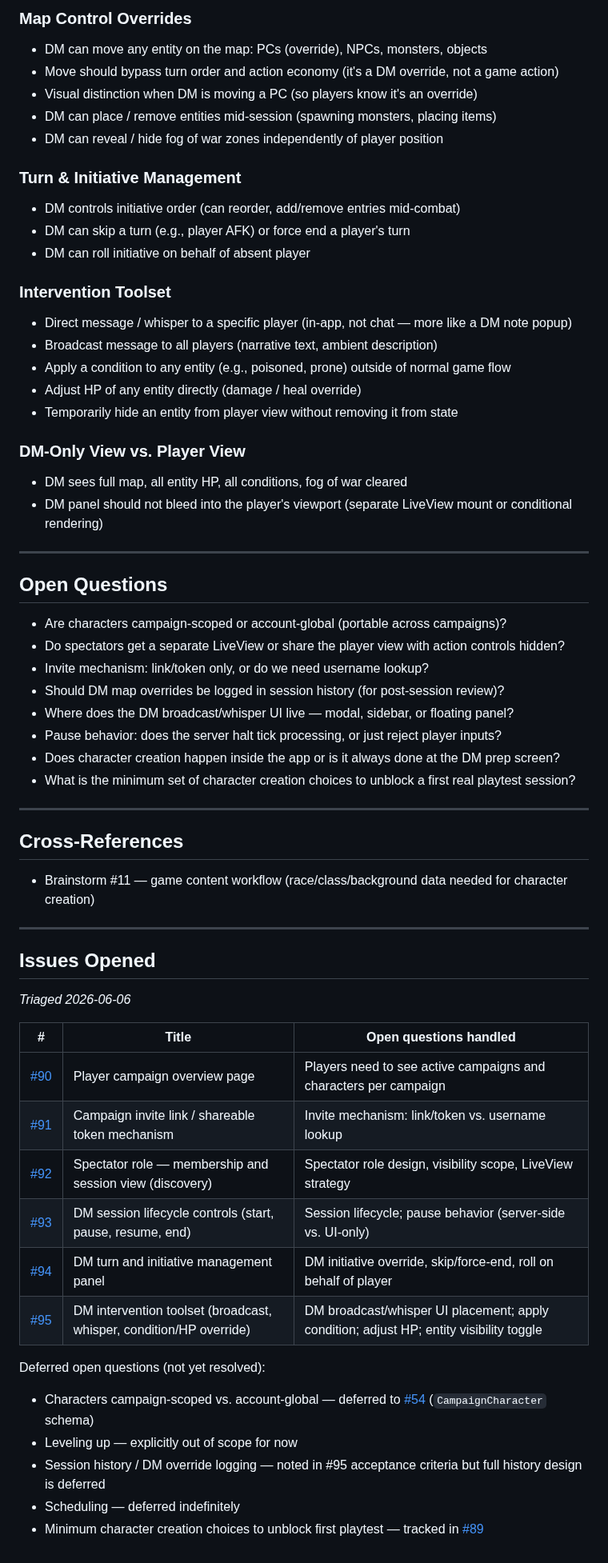
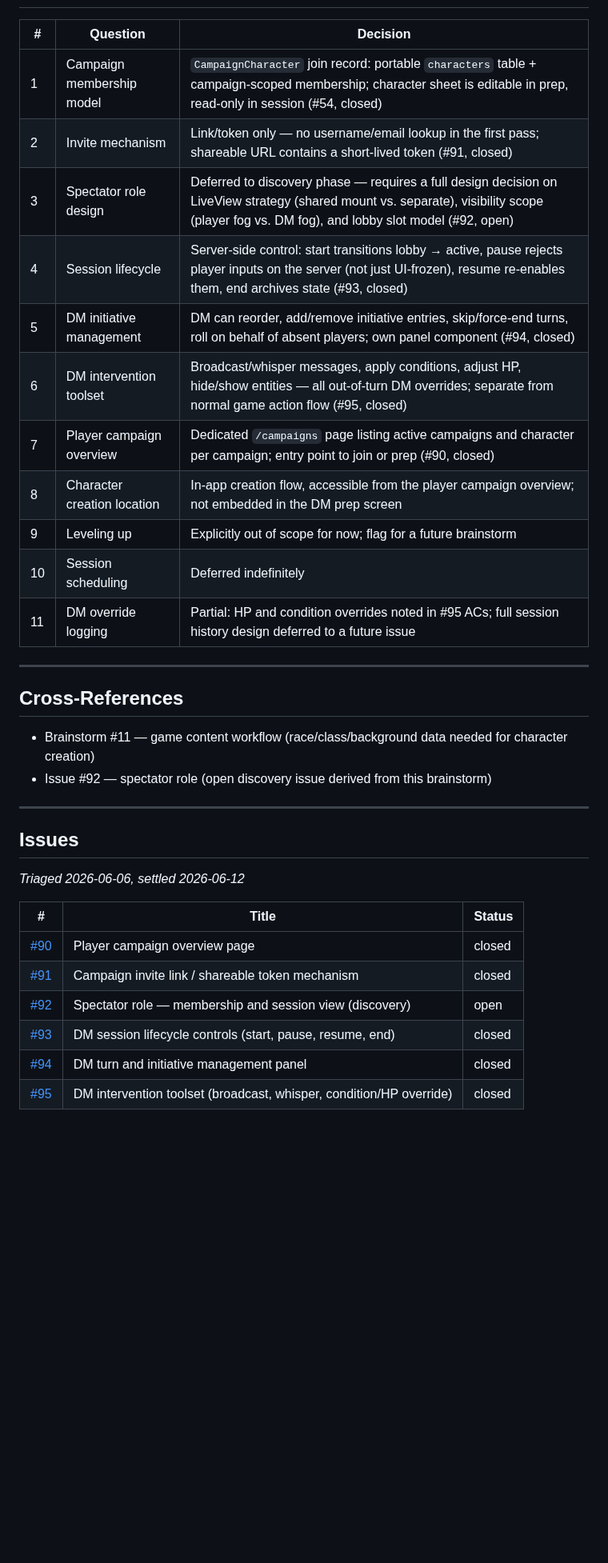
Before and after one commit to ibourlakos/phx-lv-gibbering, a Markdown page: docs/brainstorming/12-player-dm-full-experience.md, the part around one of its changes. Shown at 80% size. Rendered like a GitHub page; blank space fills up the shorter version.

Commit message:
chore: settle brainstorm #12 (all issues triaged and closed except #92)

```diff
--- a/docs/brainstorming/12-player-dm-full-experience.md
+++ b/docs/brainstorming/12-player-dm-full-experience.md
@@ -60,62 +14,35 @@ This is the minimum viable DM toolset needed to run a live session.
-### Map Control Overrides
-- DM can move any entity on the map: PCs (override), NPCs, monsters, objects
-- Move should bypass turn order and action economy (it's a DM override, not a game action)
-- Visual distinction when DM is moving a PC (so players know it's an override)
-- DM can place / remove entities mid-session (spawning monsters, placing items)
-- DM can reveal / hide fog of war zones independently of player position
-
-### Turn & Initiative Management
-- DM controls initiative order (can reorder, add/remove entries mid-combat)
-- DM can skip a turn (e.g., player AFK) or force end a player's turn
-- DM can roll initiative on behalf of absent player
-
-### Intervention Toolset
-- Direct message / whisper to a specific player (in-app, not chat — more like a DM note popup)
-- Broadcast message to all players (narrative text, ambient description)
-- Apply a condition to any entity (e.g., poisoned, prone) outside of normal game flow
-- Adjust HP of any entity directly (damage / heal override)
-- Temporarily hide an entity from player view without removing it from state
-
-### DM-Only View vs. Player View
-- DM sees full map, all entity HP, all conditions, fog of war cleared
-- DM panel should not bleed into the player's viewport (separate LiveView mount or conditional rendering)
-
----
-
-## Open Questions
-
-- Are characters campaign-scoped or account-global (portable across campaigns)?
-- Do spectators get a separate LiveView or share the player view with action controls hidden?
-- Invite mechanism: link/token only, or do we need username lookup?
-- Should DM map overrides be logged in session history (for post-session review)?
-- Where does the DM broadcast/whisper UI live — modal, sidebar, or floating panel?
-- Pause behavior: does the server halt tick processing, or just reject player inputs?
-- Does character creation happen inside the app or is it always done at the DM prep screen?
-- What is the minimum set of character creation choices to unblock a first real playtest session?
+| # | Question | Decision |
+|---|---|---|
+| 1 | Campaign membership model | `CampaignCharacter` join record: portable `characters` table + campaign-scoped membership; character sheet is editable in prep, read-only in session (#54, closed) |
+| 2 | Invite mechanism | Link/token only — no username/email lookup in the first pass; shareable URL contains a short-lived token (#91, closed) |
+| 3 | Spectator role design | Deferred to discovery phase — requires a full design decision on LiveView strategy (shared mount vs. separate), visibility scope (player fog vs. DM fog), and lobby slot model (#92, open) |
+| 4 | Session lifecycle | Server-side control: start transitions lobby → active, pause rejects player inputs on the server (not just UI-frozen), resume re-enables them, end archives state (#93, closed) |
+| 5 | DM initiative management | DM can reorder, add/remove initiative entries, skip/force-end turns, roll on behalf of absent players; own panel component (#94, closed) |
+| 6 | DM intervention toolset | Broadcast/whisper messages, apply conditions, adjust HP, hide/show entities — all out-of-turn DM overrides; separate from normal game action flow (#95, closed) |
+| 7 | Player campaign overview | Dedicated `/campaigns` page listing active campaigns and character per campaign; entry point to join or prep (#90, closed) |
+| 8 | Character creation location | In-app creation flow, accessible from the player campaign overview; not embedded in the DM prep screen |
+| 9 | Leveling up | Explicitly out of scope for now; flag for a future brainstorm |
+| 10 | Session scheduling | Deferred indefinitely |
+| 11 | DM override logging | Partial: HP and condition overrides noted in #95 ACs; full session history design deferred to a future issue |
 
 ---
 
 ## Cross-References
 
 - Brainstorm #11 — game content workflow (race/class/background data needed for character creation)
+- Issue #92 — spectator role (open discovery issue derived from this brainstorm)
 
 ---
 
-## Issues Opened
-_Triaged 2026-06-06_
+## Issues
 
-| # | Title | Open questions handled |
+_Triaged 2026-06-06, settled 2026-06-12_
+
+| # | Title | Status |
 |---|---|---|
-| [#90](../issues/090-player-campaign-overview-page.md) | Player campaign overview page | Players need to see active campaigns and characters per campaign |
-| [#91](../issues/091-campaign-invite-link-token.md) | Campaign invite link / shareable token mechanism | Invite mechanism: link/token vs. username lookup |
-| [#92](../issues/092-spectator-role-discovery.md) | Spectator role — membership and session view (discovery) | Spectator role design, visibility scope, LiveView strategy |
-| [#93](../issues/093-dm-session-lifecycle-controls.md) | DM session lifecycle controls (start, pause, resume, end) | Session lifecycle; pause behavior (server-side vs. UI-only) |
-| [#94](../issues/094-dm-initiative-panel.md) | DM turn and initiative management panel | DM initiative override, skip/force-end, roll on behalf of player |
-| [#95](../issues/095-dm-intervention-toolset.md) | DM intervention toolset (broadcast, whisper, condition/HP override) | DM broadcast/whisper UI placement; apply condition; adjust HP; entity visibility toggle |
-
-Deferred open questions (not yet resolved):
-- Characters campaign-scoped vs. account-global — deferred to [#54](../issues/054-campaign-character-schema.md) (`CampaignCharacter` schema)
-- Leveling up — explicitly out of scope for now
-- Session history / DM override logging — noted in #95 acceptance criteria but full history design is deferred
-- Scheduling — deferred indefinitely
-- Minimum character creation choices to unblock first playtest — tracked in [#89](../issues/089-initial-game-content-population.md)
+| [#90](../issues/090-player-campaign-overview-page.md) | Player campaign overview page | closed |
+| [#91](../issues/091-campaign-invite-link-token.md) | Campaign invite link / shareable token mechanism | closed |
+| [#92](../issues/092-spectator-role-discovery.md) | Spectator role — membership and session view (discovery) | open |
+| [#93](../issues/093-dm-session-lifecycle-controls.md) | DM session lifecycle controls (start, pause, resume, end) | closed |
+| [#94](../issues/094-dm-initiative-panel.md) | DM turn and initiative management panel | closed |
+| [#95](../issues/095-dm-intervention-toolset.md) | DM intervention toolset (broadcast, whisper, condition/HP override) | closed |
```
Also changed, not shown: other parts of docs/brainstorming/12-player-dm-full-experience.md (+3 -49 lines), CLAUDE.md (+1 -1 lines).
